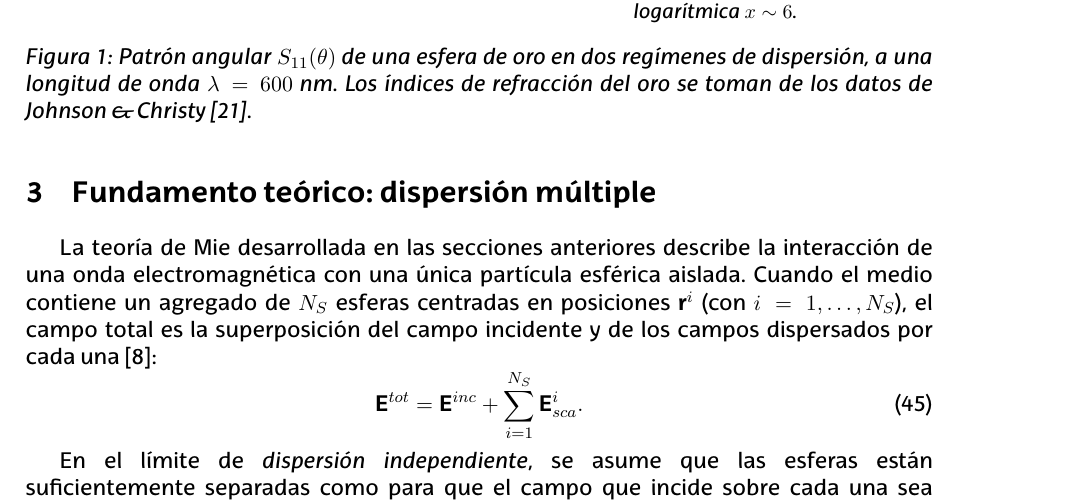
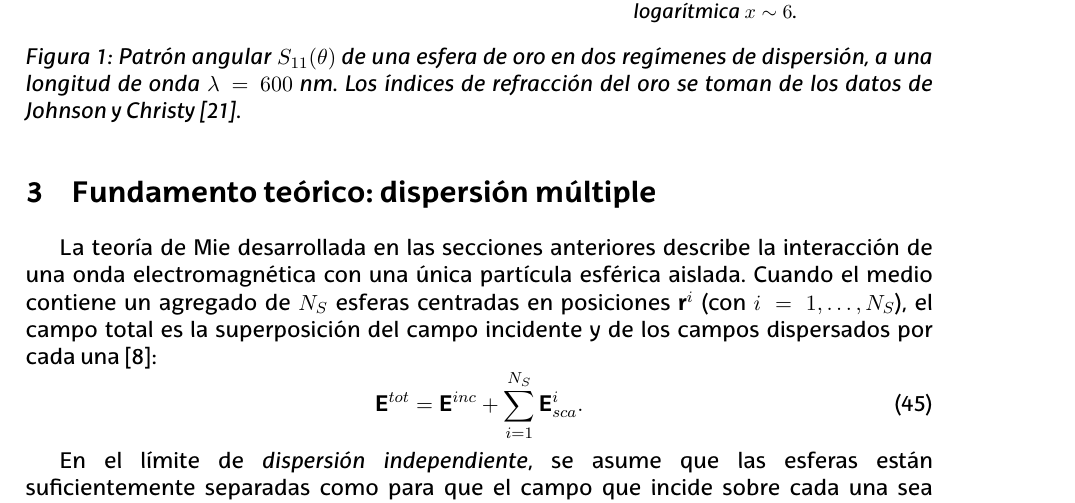
Before and after one commit to GorkaLarrazabalEhu/mie-scattering-project, a LaTeX document (Latex/main/main.tex, which reads Latex/main/Secciones/Teoria.tex): part of page 13 of 43, cut so that both start at the same text. Compiled offline with LuaLaTeX.

Commit message:
correcctiones finales

```diff
--- a/Latex/main/Secciones/Teoria.tex
+++ b/Latex/main/Secciones/Teoria.tex
@@ -874,7 +874,7 @@ interacción puede describirse mediante rayos geométricos.
 
     \caption{Patrón angular $S_{11}(\theta)$ de una esfera de oro en dos regímenes
             de dispersión, a una longitud de onda $\lambda = 600$~nm. Los índices de
-            refracción del oro se toman de los datos de Johnson \& Christy
+            refracción del oro se toman de los datos de Johnson y Christy
             \cite{johnson1972optical}.}
     \label{fig:S11_regimenes}
 \end{figure}
```
Also changed, not shown: Latex/main/main.pdf.
